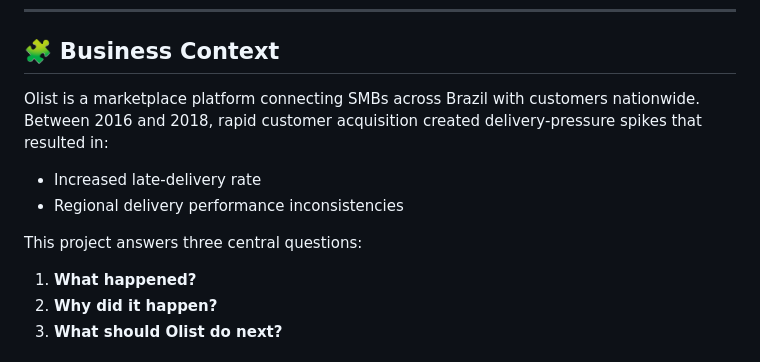
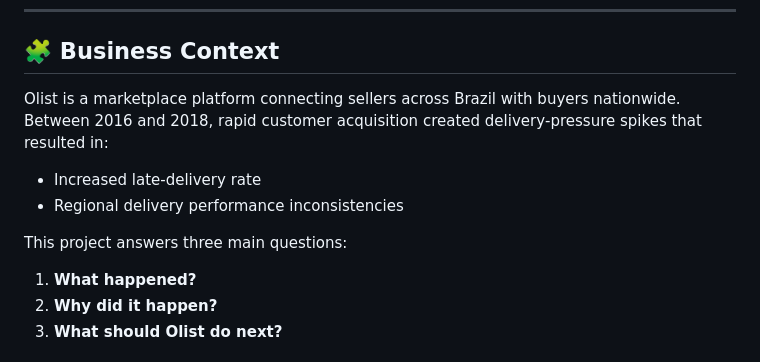
Before and after one commit to hoaiphuong-clary411/Delivery-performance-of-Olist-Store, a Markdown page: README.md, the part around the change printed below. GitHub-like rendering.

```diff
--- a/README.md
+++ b/README.md
@@ -16,12 +16,12 @@ The report is designed as a tactical decision‑support tool for operations mana
 ---
 
 ## 🧩 Business Context
-Olist is a marketplace platform connecting SMBs across Brazil with customers nationwide.
+Olist is a marketplace platform connecting sellers across Brazil with buyers nationwide.
 Between 2016 and 2018, rapid customer acquisition created delivery‑pressure spikes that resulted in:
 - Increased late‑delivery rate
 - Regional delivery performance inconsistencies
 
-This project answers three central questions:
+This project answers three main questions:
 1. **What happened?**
 2. **Why did it happen?**
 3. **What should Olist do next?**
```
Also changed, not shown: other parts of README.md (+2 -2 lines).
